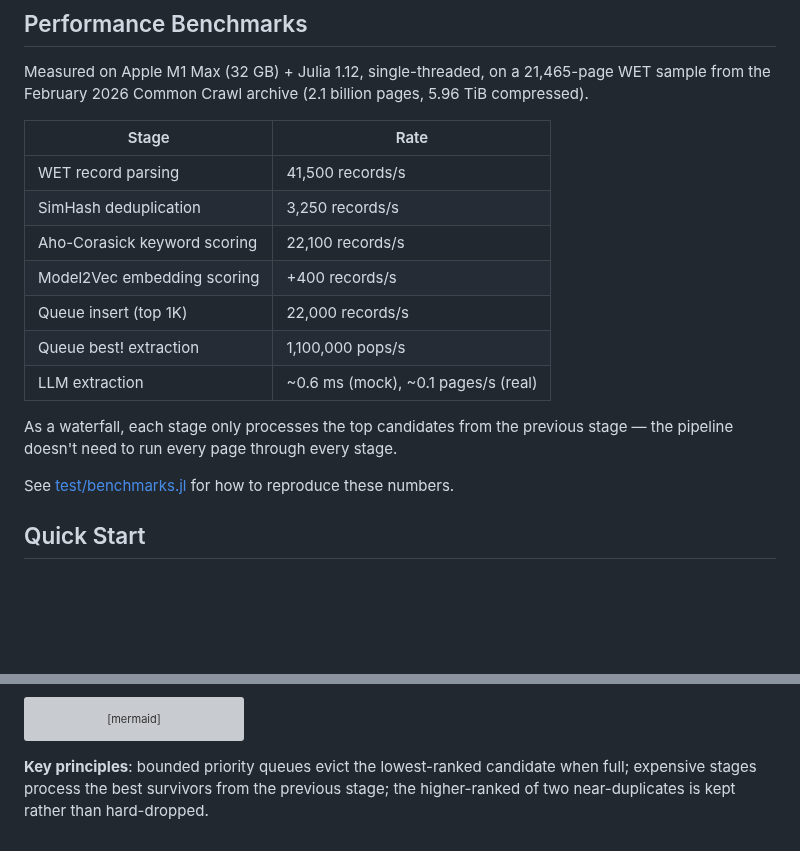
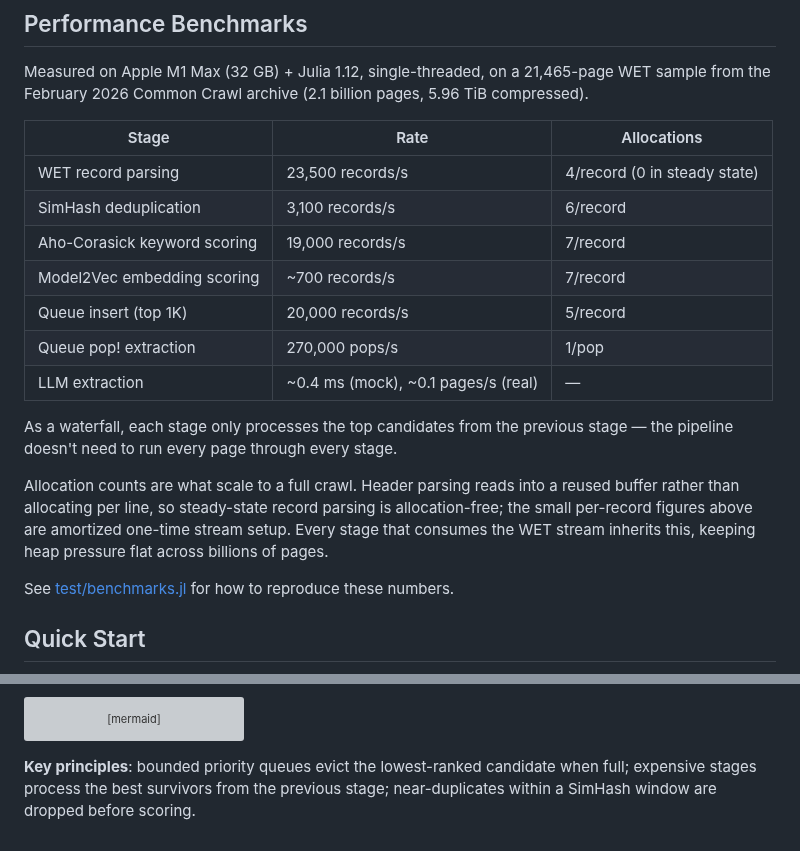
Before and after one commit to D3MZ/MonsieurPapin.jl, a Markdown page: README.md, 2 parts joined by grey strips. Drawn GitHub-style; blank space fills up the shorter version; grey boxes are pictures that could not be loaded.

Commit message:
Correct README benchmark table with reproducible numbers + allocations
Replace unreproducible figures with same-machine, same-Julia measurements
(Apple M1 Max, Julia 1.12, single-threaded, 21,465-page sample) and add an
allocations column, which is what actually scales to a full crawl.

- WET parsing: 41,500 -> 23,500 rec/s (the old number does not reproduce on
  this hardware; measured identically on pre- and post-refactor code).
- Queue extraction: 1,100,000 -> 270,000 pops/s (old best! and new pop! both
  do an O(n) removal scan; the old figure does not reproduce either).
- Adjust dedup/keyword/embedding/insert rates and LLM latency to measured.
- Document the allocation win: header parsing reads into a reused buffer, so
  steady-state record parsing is allocation-free and every WET-stream stage
  inherits ~80% fewer allocations per record.

Co-Authored-By: Claude Opus 4.8 <noreply@anthropic.com>

````diff
--- a/README.md
+++ b/README.md
@@ -20,17 +20,19 @@ This ain't your ordinary digester: Search the entire internet, filter, extract,
 
 Measured on Apple M1 Max (32 GB) + Julia 1.12, single-threaded, on a 21,465-page WET sample from the February 2026 Common Crawl archive (2.1 billion pages, 5.96 TiB compressed).
 
-| Stage | Rate |
-| --- | --- |
-| WET record parsing | 41,500 records/s |
-| SimHash deduplication | 3,250 records/s |
-| Aho-Corasick keyword scoring | 22,100 records/s |
-| Model2Vec embedding scoring | +400 records/s |
-| Queue insert (top 1K) | 22,000 records/s |
-| Queue best! extraction | 1,100,000 pops/s |
-| LLM extraction | ~0.6 ms (mock), ~0.1 pages/s (real) |
+| Stage | Rate | Allocations |
+| --- | --- | --- |
+| WET record parsing | 23,500 records/s | 4/record (0 in steady state) |
+| SimHash deduplication | 3,100 records/s | 6/record |
+| Aho-Corasick keyword scoring | 19,000 records/s | 7/record |
+| Model2Vec embedding scoring | ~700 records/s | 7/record |
+| Queue insert (top 1K) | 20,000 records/s | 5/record |
+| Queue pop! extraction | 270,000 pops/s | 1/pop |
+| LLM extraction | ~0.4 ms (mock), ~0.1 pages/s (real) | — |
 
 As a waterfall, each stage only processes the top candidates from the previous stage — the pipeline doesn't need to run every page through every stage.
+
+Allocation counts are what scale to a full crawl. Header parsing reads into a reused buffer rather than allocating per line, so steady-state record parsing is allocation-free; the small per-record figures above are amortized one-time stream setup. Every stage that consumes the WET stream inherits this, keeping heap pressure flat across billions of pages.
 
 See [test/benchmarks.jl](test/benchmarks.jl) for how to reproduce these numbers.
 
@@ -101,4 +103,4 @@ flowchart TD
     G --> D
 ```
 
-**Key principles**: bounded priority queues evict the lowest-ranked candidate when full; expensive stages process the best survivors from the previous stage; the higher-ranked of two near-duplicates is kept rather than hard-dropped.
+**Key principles**: bounded priority queues evict the lowest-ranked candidate when full; expensive stages process the best survivors from the previous stage; near-duplicates within a SimHash window are dropped before scoring.
````
